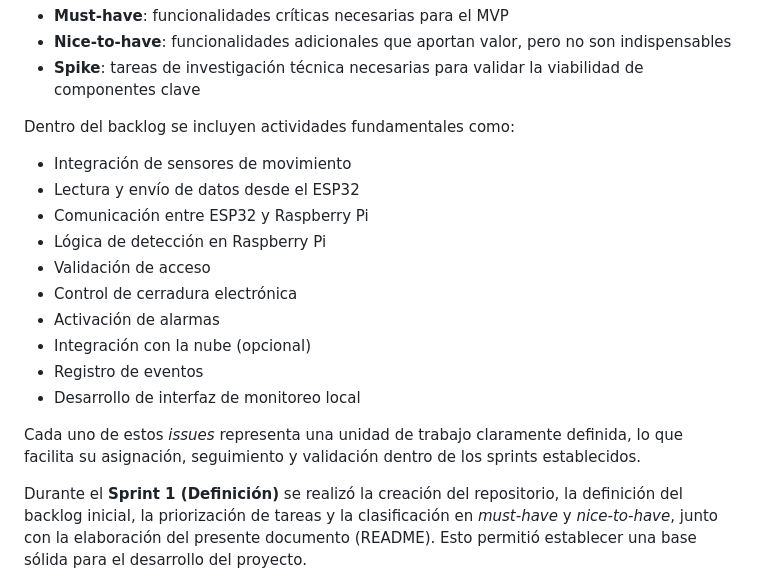
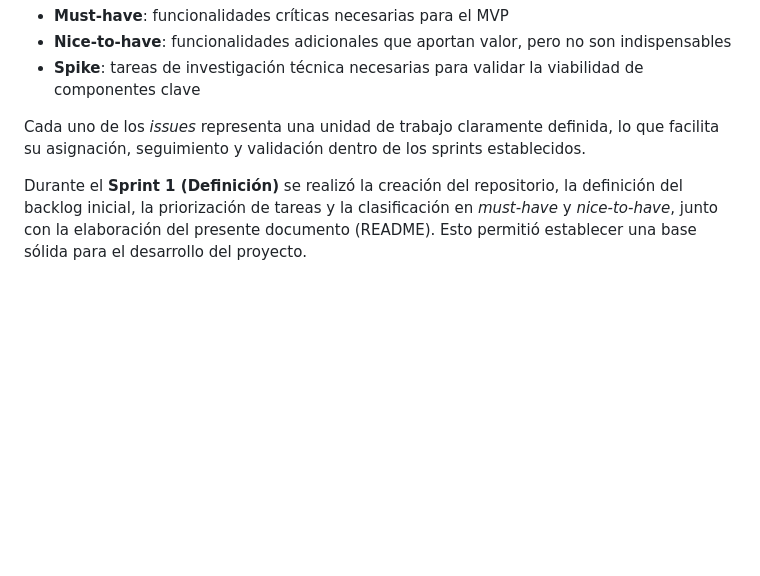
Before and after one commit to Anacha1304/Final-Project-Edge-Computing, a Markdown page: README.md, the part around the change. Rendered like a GitHub page; blank space fills up the shorter version.

```diff
--- a/README.md
+++ b/README.md
@@ -175,20 +175,7 @@ Adicionalmente, cada tarea (*issue*) ha sido etiquetada según su importancia de
 - **Nice-to-have**: funcionalidades adicionales que aportan valor, pero no son indispensables
 - **Spike**: tareas de investigación técnica necesarias para validar la viabilidad de componentes clave
 
-Dentro del backlog se incluyen actividades fundamentales como:
-
-- Integración de sensores de movimiento
-- Lectura y envío de datos desde el ESP32
-- Comunicación entre ESP32 y Raspberry Pi
-- Lógica de detección en Raspberry Pi
-- Validación de acceso
-- Control de cerradura electrónica
-- Activación de alarmas
-- Integración con la nube (opcional)
-- Registro de eventos
-- Desarrollo de interfaz de monitoreo local
-
-Cada uno de estos *issues* representa una unidad de trabajo claramente definida, lo que facilita su asignación, seguimiento y validación dentro de los sprints establecidos.
+Cada uno de los *issues* representa una unidad de trabajo claramente definida, lo que facilita su asignación, seguimiento y validación dentro de los sprints establecidos.
 
 Durante el **Sprint 1 (Definición)** se realizó la creación del repositorio, la definición del backlog inicial, la priorización de tareas y la clasificación en *must-have* y *nice-to-have*, junto con la elaboración del presente documento (README). Esto permitió establecer una base sólida para el desarrollo del proyecto.
 
```
